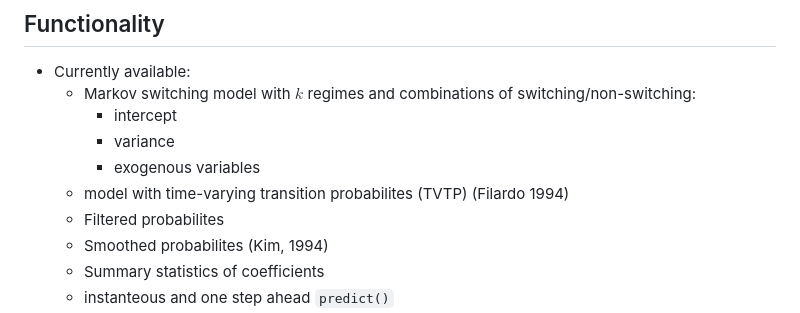
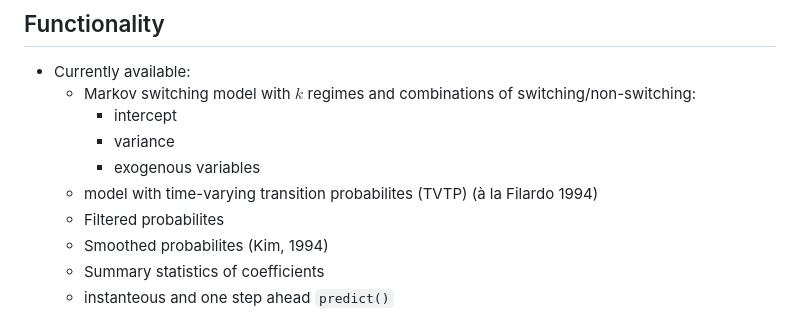
Before and after one commit to m-dadej/MarSwitching.jl, a Markdown page: README.md, the part around the change. GitHub-like rendering.

```diff
--- a/README.md
+++ b/README.md
@@ -61,7 +61,7 @@ For more thorough introduction to the markov switching models, see 9th chapter o
         - intercept
         - variance
         - exogenous variables
-    - model with time-varying transition probabilites (TVTP) (Filardo 1994)
+    - model with time-varying transition probabilites (TVTP) (à la Filardo 1994)
     - Filtered probabilites
     - Smoothed probabilites (Kim, 1994)
     - Summary statistics of coefficients
```
